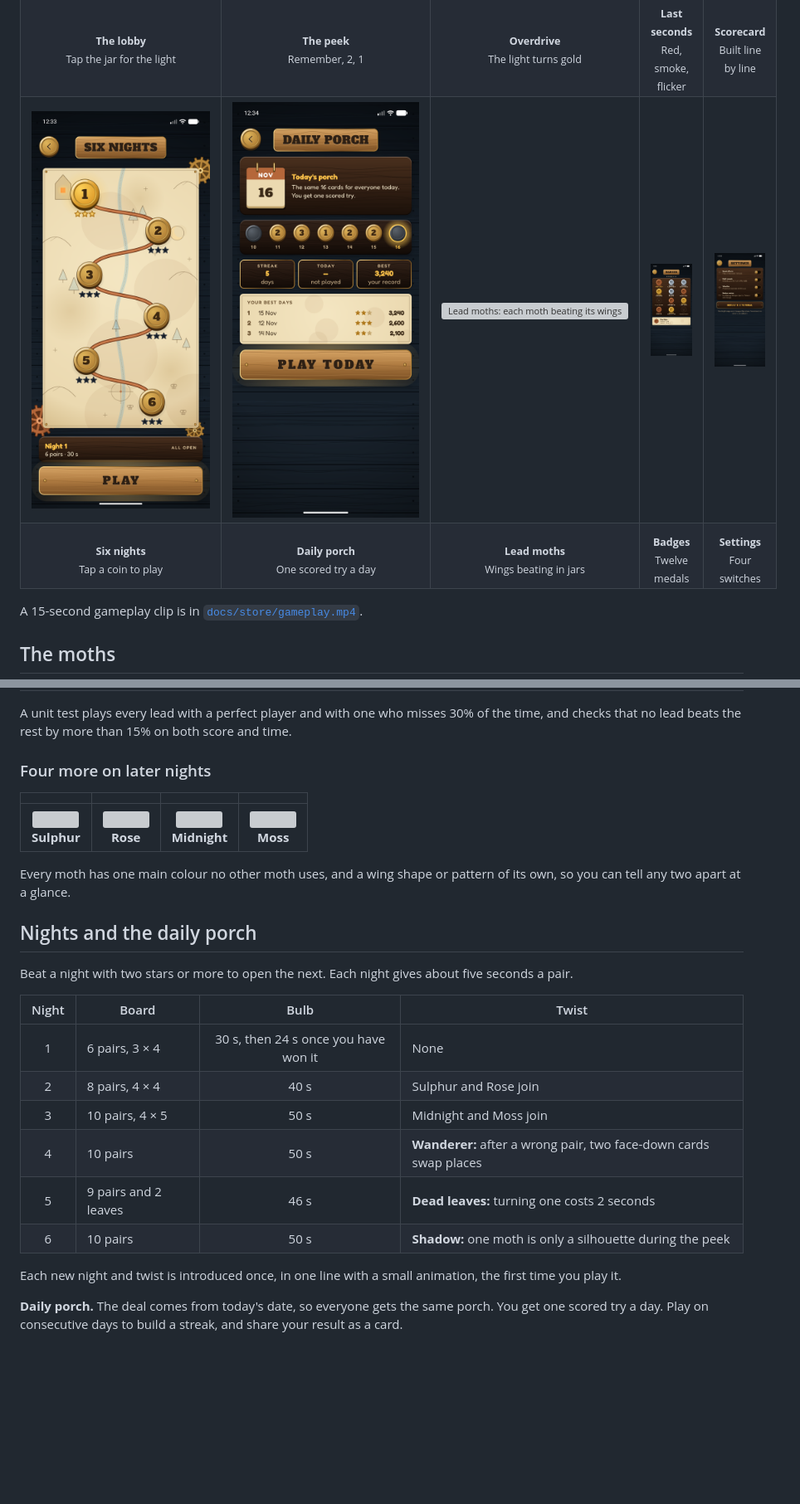
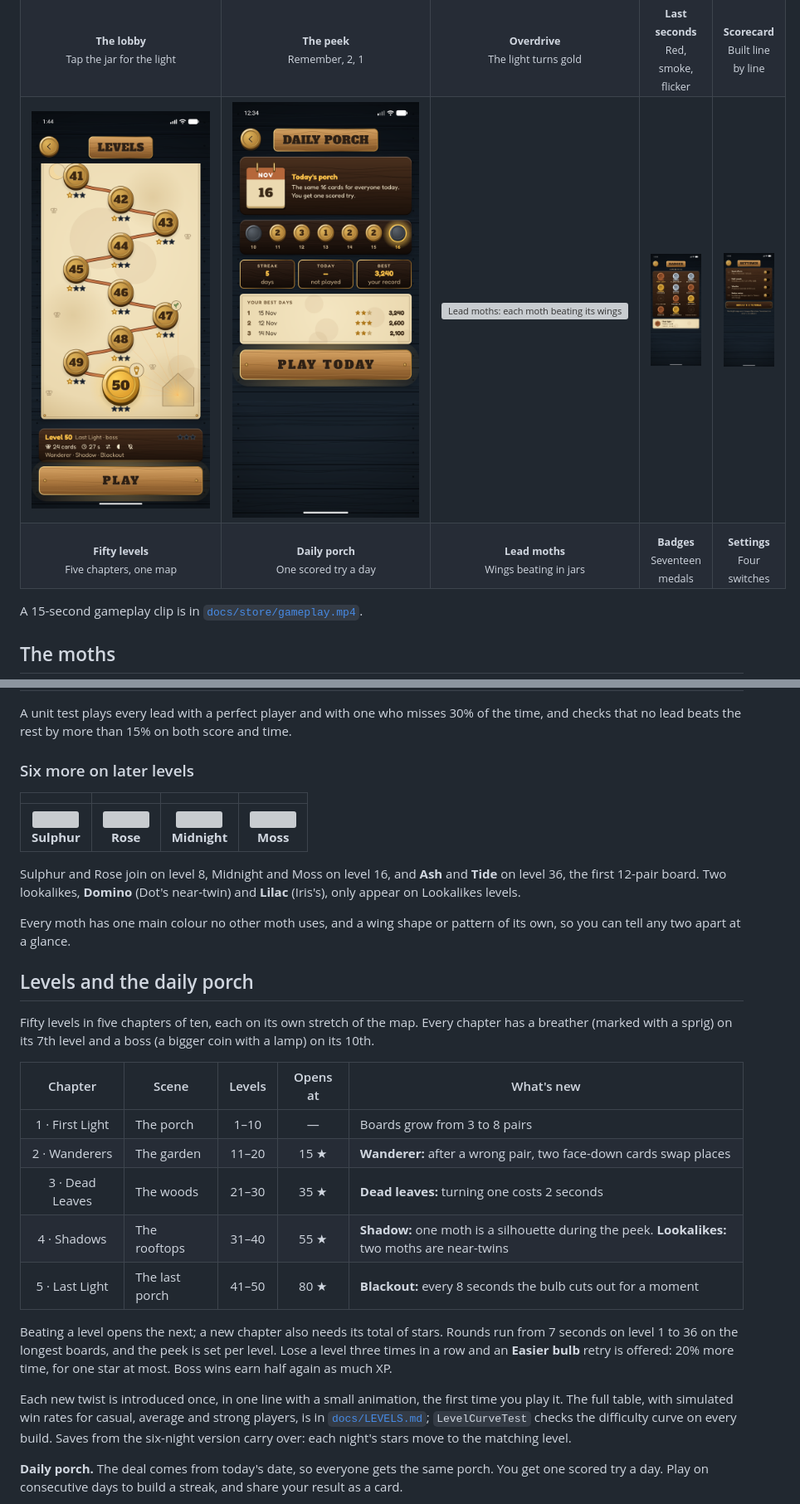
Before and after one commit to ImtiazHossain-Eshan/porchlight, a Markdown page: README.md, 2 parts joined by grey strips. Shown at 83% size. GitHub-like rendering; pictures changed too: docs/screens/6-levels.png (added), docs/screens/6-nights.png (deleted); blank space fills up the shorter version; grey boxes are pictures that could not be loaded.

```diff
--- a/README.md
+++ b/README.md
@@ -53,6 +53,6 @@ Pick a lead moth before each round. Each one bends the rules its own way.
     <td align="center"><sub><b>Scorecard</b><br>Built line by line</sub></td>
   </tr>
   <tr>
-    <td align="center"><img src="docs/screens/6-nights.png" alt="Six nights: an inked map with the porch, a river, pines, a moon and a compass, and six thick brass coins with gold stars along a copper route" width="100%"></td>
+    <td align="center"><img src="docs/screens/6-levels.png" alt="The level map: chapter 5's brass coins 41 to 50 along a copper route on parchment, the boss coin 50 large with a lamp, and a card below reading Level 50, Last Light, boss, 24 cards, 27 s, Wanderer, Shadow, Blackout" width="100%"></td>
     <td align="center"><img src="docs/screens/9-daily.png" alt="Daily porch: a calendar leaf, the week as 3D coins with their stars, your streak and best, your best days, and a big PLAY TODAY sign" width="100%"></td>
     <td align="center"><img src="docs/screens/7-moths.png" alt="Lead moths: each moth beating its wings in a glass jar on velvet, with its strengths as pips" width="100%"></td>
@@ -60,10 +60,10 @@ Pick a lead moth before each round. Each one bends the rules its own way.
     <td align="center"><img src="docs/screens/10-settings.png" alt="Settings: a walnut switchboard with four lever switches and Replay the tutorial" width="100%"></td>
   </tr>
   <tr>
-    <td align="center"><sub><b>Six nights</b><br>Tap a coin to play</sub></td>
+    <td align="center"><sub><b>Fifty levels</b><br>Five chapters, one map</sub></td>
     <td align="center"><sub><b>Daily porch</b><br>One scored try a day</sub></td>
     <td align="center"><sub><b>Lead moths</b><br>Wings beating in jars</sub></td>
-    <td align="center"><sub><b>Badges</b><br>Twelve medals</sub></td>
+    <td align="center"><sub><b>Badges</b><br>Seventeen medals</sub></td>
     <td align="center"><sub><b>Settings</b><br>Four switches</sub></td>
   </tr>
 </table>
@@ -87,28 +87,31 @@ You start with Luna. Each level up brings the next lead to the porch.
 
 A unit test plays every lead with a perfect player and with one who misses 30% of the time, and checks that no lead beats the rest by more than 15% on both score and time.
 
-### Four more on later nights
+### Six more on later levels
 
 | | | | |
 | :---: | :---: | :---: | :---: |
 | <img src="docs/moths/sulphur.svg" width="56" alt=""><br>**Sulphur** | <img src="docs/moths/rose.svg" width="56" alt=""><br>**Rose** | <img src="docs/moths/midnight.svg" width="56" alt=""><br>**Midnight** | <img src="docs/moths/moss.svg" width="56" alt=""><br>**Moss** |
 
+Sulphur and Rose join on level 8, Midnight and Moss on level 16, and **Ash** and **Tide** on level 36, the first 12-pair board. Two lookalikes, **Domino** (Dot's near-twin) and **Lilac** (Iris's), only appear on Lookalikes levels.
+
 Every moth has one main colour no other moth uses, and a wing shape or pattern of its own, so you can tell any two apart at a glance.
 
-## Nights and the daily porch
+## Levels and the daily porch
 
-Beat a night with two stars or more to open the next. Each night gives about five seconds a pair.
+Fifty levels in five chapters of ten, each on its own stretch of the map. Every chapter has a breather (marked with a sprig) on its 7th level and a boss (a bigger coin with a lamp) on its 10th.
 
-| Night | Board | Bulb | Twist |
-| :---: | --- | :---: | --- |
-| 1 | 6 pairs, 3 × 4 | 30 s, then 24 s once you have won it | None |
-| 2 | 8 pairs, 4 × 4 | 40 s | Sulphur and Rose join |
-| 3 | 10 pairs, 4 × 5 | 50 s | Midnight and Moss join |
-| 4 | 10 pairs | 50 s | **Wanderer:** after a wrong pair, two face-down cards swap places |
-| 5 | 9 pairs and 2 leaves | 46 s | **Dead leaves:** turning one costs 2 seconds |
-| 6 | 10 pairs | 50 s | **Shadow:** one moth is only a silhouette during the peek |
+| Chapter | Scene | Levels | Opens at | What's new |
+| :---: | --- | :---: | :---: | --- |
+| 1 · First Light | The porch | 1–10 | — | Boards grow from 3 to 8 pairs |
+| 2 · Wanderers | The garden | 11–20 | 15 ★ | **Wanderer:** after a wrong pair, two face-down cards swap places |
+| 3 · Dead Leaves | The woods | 21–30 | 35 ★ | **Dead leaves:** turning one costs 2 seconds |
+| 4 · Shadows | The rooftops | 31–40 | 55 ★ | **Shadow:** one moth is a silhouette during the peek. **Lookalikes:** two moths are near-twins |
+| 5 · Last Light | The last porch | 41–50 | 80 ★ | **Blackout:** every 8 seconds the bulb cuts out for a moment |
 
-Each new night and twist is introduced once, in one line with a small animation, the first time you play it.
+Beating a level opens the next; a new chapter also needs its total of stars. Rounds run from 7 seconds on level 1 to 36 on the longest boards, and the peek is set per level. Lose a level three times in a row and an **Easier bulb** retry is offered: 20% more time, for one star at most. Boss wins earn half again as much XP.
+
+Each new twist is introduced once, in one line with a small animation, the first time you play it. The full table, with simulated win rates for casual, average and strong players, is in [`docs/LEVELS.md`](docs/LEVELS.md); `LevelCurveTest` checks the difficulty curve on every build. Saves from the six-night version carry over: each night's stars move to the matching level.
 
 **Daily porch.** The deal comes from today's date, so everyone gets the same porch. You get one scored try a day. Play on consecutive days to build a streak, and share your result as a card.
 
```
Also changed, not shown: other parts of README.md (+23 -18 lines), 2 other files.
